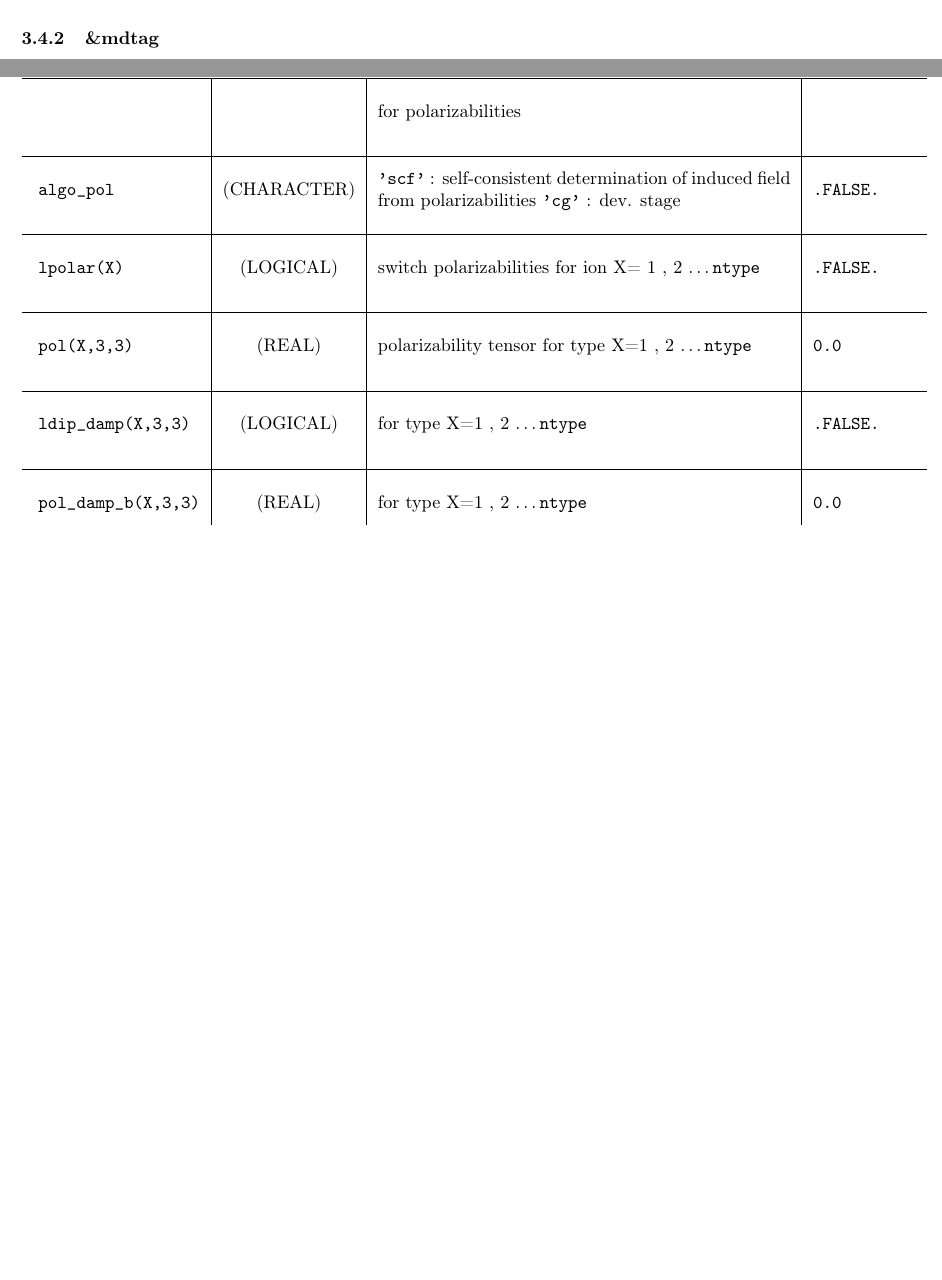
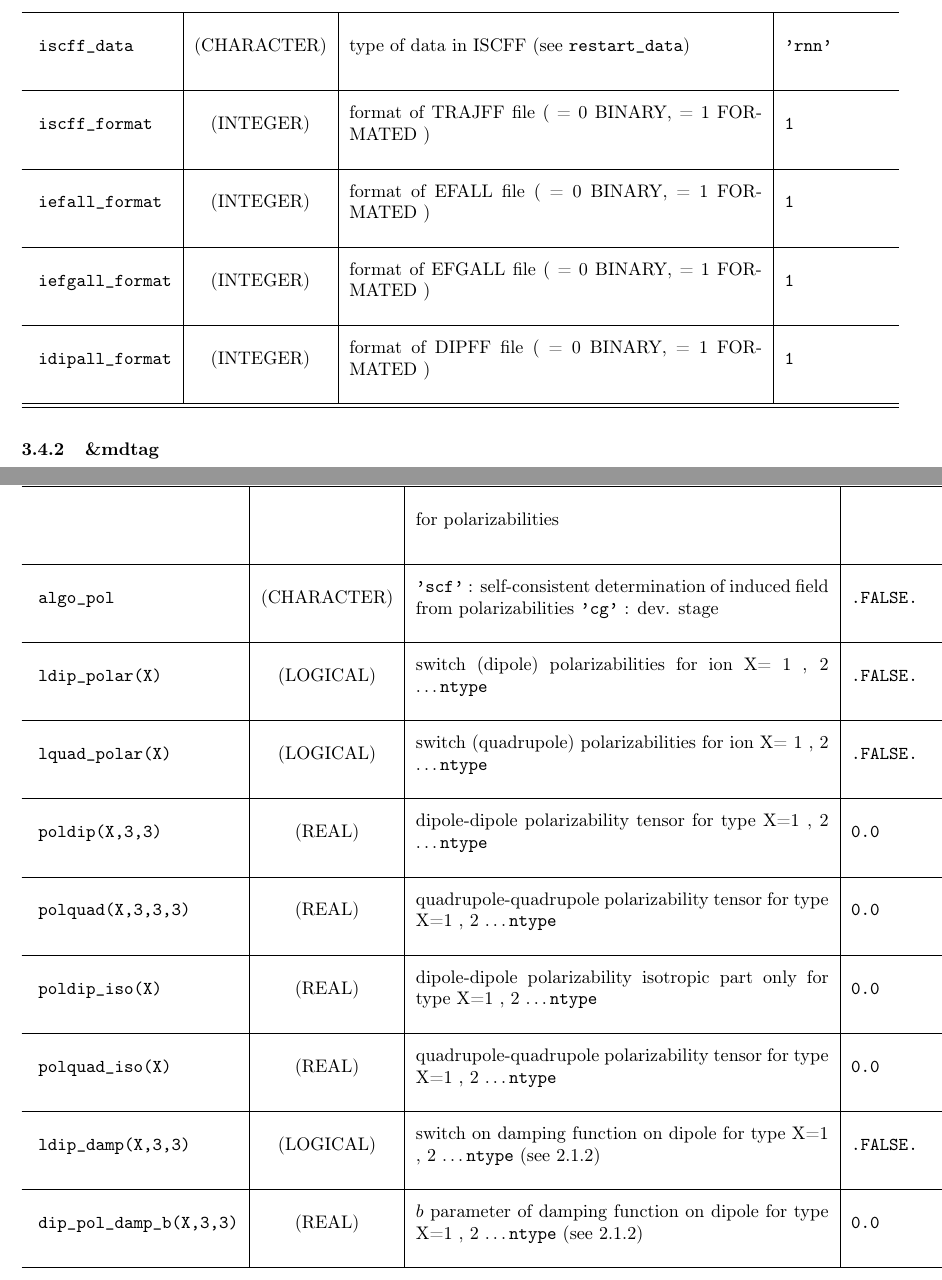
Before and after one commit to jamruam/mdff, a LaTeX document (doc/tex/mdff.tex): two parts of pages 14 and 19 of 23 before the commit and two parts of pages 15 and 20 of 25 after it, joined at a grey line, cut at the place of the change, the shorter picture padded with empty space. Compiled offline with pdfLaTeX.

Commit message:
trunk wv

```diff
--- a/doc/tex/mdff.tex
+++ b/doc/tex/mdff.tex
@@ -1,8 +1,8 @@
 %MDFF documentation
-\documentclass[a4paper]{article}
+\documentclass[a4paper,8pt]{article}
 \usepackage{lscape}
 \usepackage{geometry}
-\usepackage{chngpage}
+\usepackage[strict]{changepage}
 \usepackage[utf8]{inputenc}
 \usepackage[T1]{fontenc}
 \usepackage{multirow}
@@ -626,3 +625,22 @@ Parameter        &  Type              &          Short Description
+\rule[-0.75cm]{0cm}{1.5cm}
+\verb?iscff_data?& (CHARACTER)        &  type of data in ISCFF (see \verb?restart_data?)                                    & \verb?'rnn'? \\
+\hline
+\rule[-0.75cm]{0cm}{1.5cm}
+\verb?iscff_format?
+                 & (INTEGER)          &  format of TRAJFF file ( = 0 BINARY, = 1 FORMATED )                                 & \verb?1? \\
+\hline
+\rule[-0.75cm]{0cm}{1.5cm}
+\verb?iefall_format?
+                 & (INTEGER)          &  format of EFALL file ( = 0 BINARY, = 1 FORMATED )                                  & \verb?1? \\
+\hline
+\rule[-0.75cm]{0cm}{1.5cm}
+\verb?iefgall_format?
+                 & (INTEGER)          &  format of EFGALL file ( = 0 BINARY, = 1 FORMATED )                                 & \verb?1? \\
+\hline
+\rule[-0.75cm]{0cm}{1.5cm}
+\verb?idipall_format?
+                 & (INTEGER)          &  format of DIPFF file ( = 0 BINARY, = 1 FORMATED )                                  & \verb?1? \\
+\hline
 \hline
 \end{longtable}
 
@@ -870,17 +914,38 @@ Parameter        &  Type              &          Short Description
                                         \verb?'cg'? :  dev. stage                                                           & \verb?.FALSE.?\\
 \hline
 \rule[-0.75cm]{0cm}{1.5cm}
-\verb?lpolar(X)? & (LOGICAL)          & switch polarizabilities for ion X= 1 , 2 \ldots \verb?ntype?                        & \verb?.FALSE.?\\
+\verb?ldip_polar(X)?
+                 & (LOGICAL)          & switch (dipole) polarizabilities for ion X= 1 , 2 \ldots \verb?ntype?               & \verb?.FALSE.?\\
 \hline
 \rule[-0.75cm]{0cm}{1.5cm}
-\verb?pol(X,3,3)?& (REAL)             & polarizability tensor for type X=1 , 2 \ldots \verb?ntype?                        & \verb?0.0? \\
+\verb?lquad_polar(X)?
+                 & (LOGICAL)          & switch (quadrupole) polarizabilities for ion X= 1 , 2 \ldots \verb?ntype?           & \verb?.FALSE.?\\
+\hline
+\rule[-0.75cm]{0cm}{1.5cm}
+\verb?poldip(X,3,3)?
+                 & (REAL)             & dipole-dipole polarizability tensor for type X=1 , 2 \ldots \verb?ntype?            & \verb?0.0? \\
+\hline
+\rule[-0.75cm]{0cm}{1.5cm}
+\verb?polquad(X,3,3,3)?
+                 & (REAL)             & quadrupole-quadrupole polarizability tensor for type X=1 , 2 \ldots \verb?ntype?    & \verb?0.0? \\
+\hline
+\rule[-0.75cm]{0cm}{1.5cm}
+\verb?poldip_iso(X)?
+                 & (REAL)             & dipole-dipole polarizability isotropic part only for type X=1 , 2 \ldots \verb?ntype?
+                                                                                                                            & \verb?0.0? \\
+\hline
+\rule[-0.75cm]{0cm}{1.5cm}
+\verb?polquad_iso(X)?
+                 & (REAL)             & quadrupole-quadrupole polarizability tensor for type X=1 , 2 \ldots \verb?ntype?    & \verb?0.0? \\
 \hline
 \rule[-0.75cm]{0cm}{1.5cm}
 \verb?ldip_damp(X,3,3)?
-                 & (LOGICAL)          & for type X=1 , 2 \ldots \verb?ntype?                        & \verb?.FALSE.? \\
+                 & (LOGICAL)          & switch on damping function on dipole for type X=1 , 2 \ldots \verb?ntype? (see \ref{sec:pola})
+                                                                                                                            & \verb?.FALSE.? \\
 \hline
 \rule[-0.75cm]{0cm}{1.5cm}
-\verb?pol_damp_b(X,3,3)?
-                 & (REAL)             & for type X=1 , 2 \ldots \verb?ntype?                        & \verb?0.0? \\
+\verb?dip_pol_damp_b(X,3,3)?
+                 & (REAL)             & $b$ parameter of damping function on dipole for type X=1 , 2 \ldots \verb?ntype? (see \ref{sec:pola})
+                                                                                                                            & \verb?0.0? \\
 \hline
 \rule[-0.75cm]{0cm}{1.5cm}
```
Also changed, not shown: doc/tex/mdff.tex (123 more changed lines), 2 other files.
